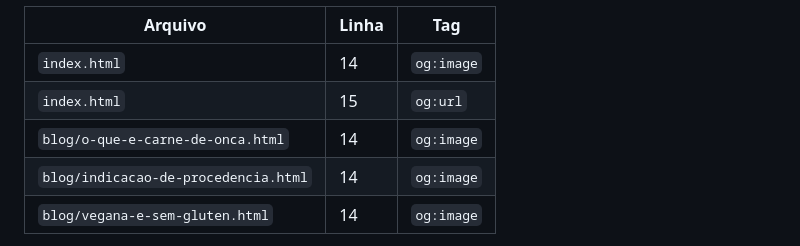
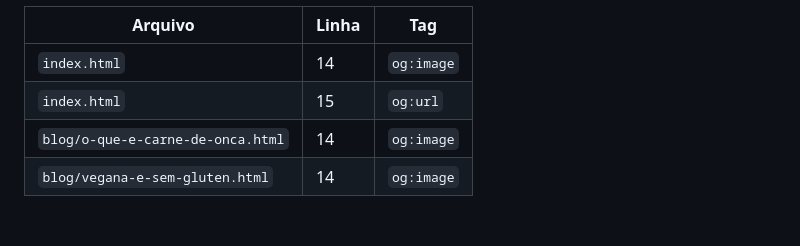
Before and after one commit to ushuaiacarnedeonca/ushuaia, a Markdown page: README.md, the part around the change. Drawn GitHub-style; blank space fills up the shorter version.

Commit message:
Atualiza documentação após exclusão de artigo

```diff
--- a/README.md
+++ b/README.md
@@ -44,7 +44,6 @@ do link. São **cinco lugares**:
 | `index.html` | 14 | `og:image` |
 | `index.html` | 15 | `og:url` |
 | `blog/o-que-e-carne-de-onca.html` | 14 | `og:image` |
-| `blog/indicacao-de-procedencia.html` | 14 | `og:image` |
 | `blog/vegana-e-sem-gluten.html` | 14 | `og:image` |
 
 Troque `https://mktcastro-bit.github.io/ushuaia/` pelo **domínio final**. Se não trocar,
```
